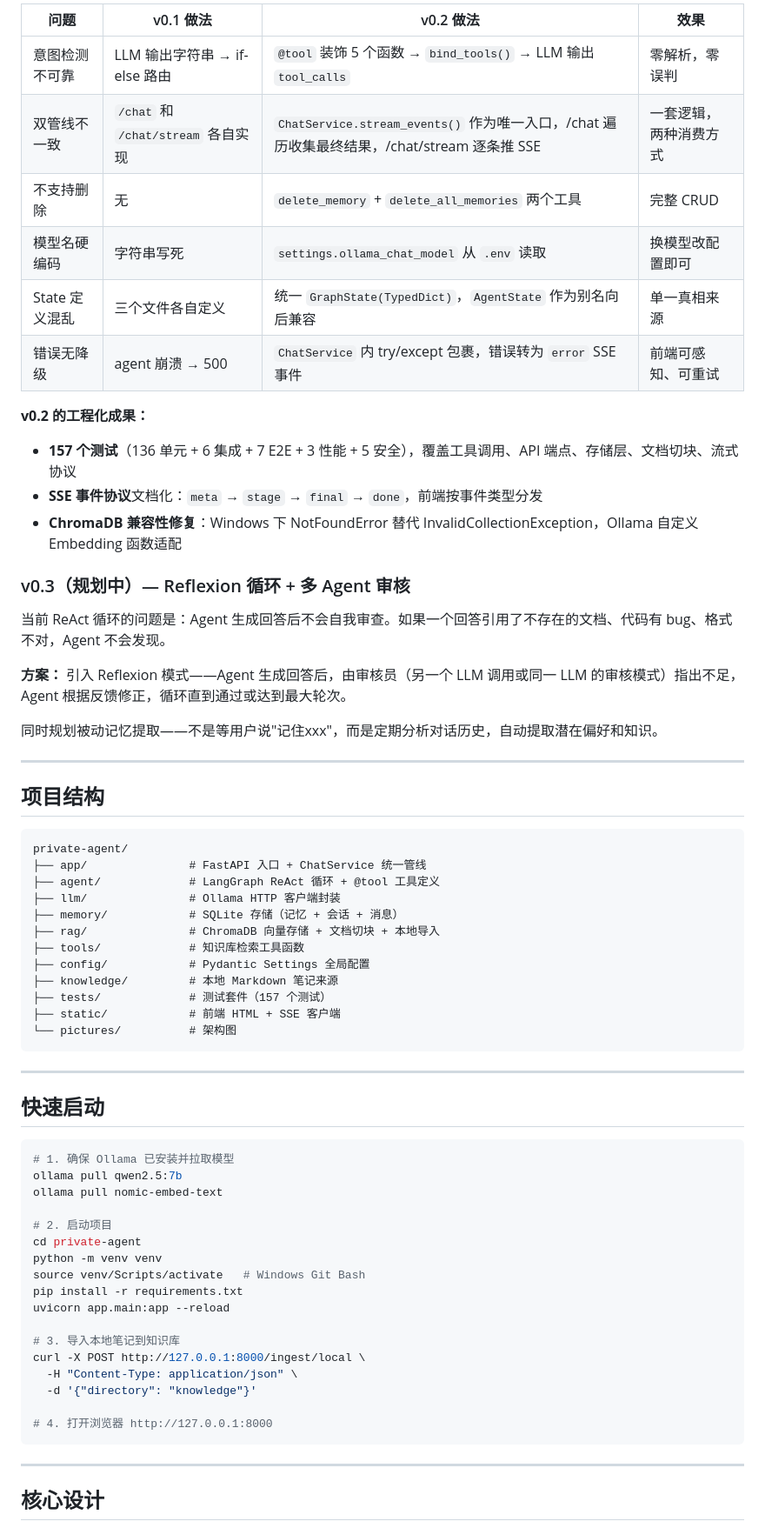
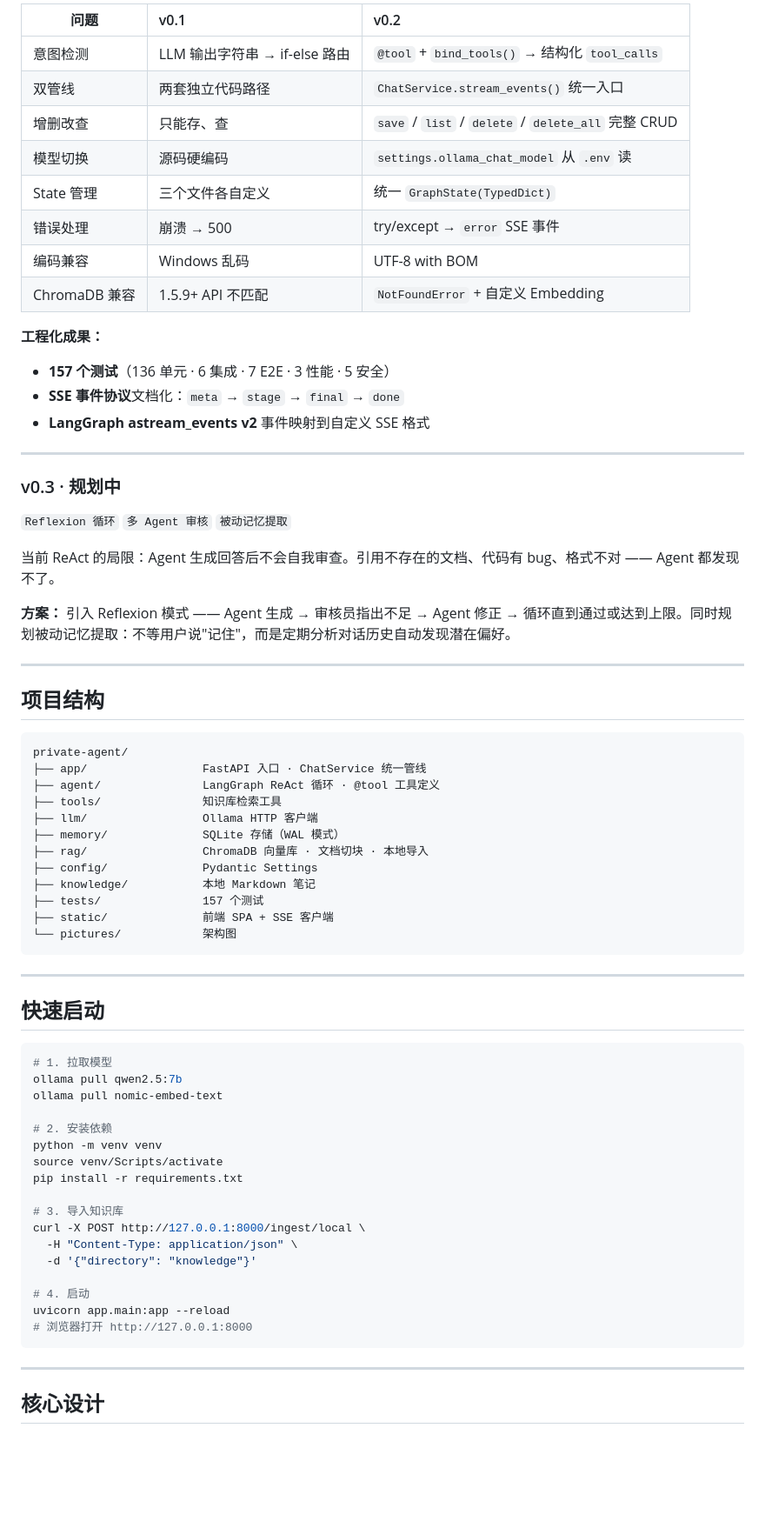
Before and after one commit to zzj024/private-agent, a Markdown page: README.md, the part around one of its changes. Shown at 87% size. Rendered like a GitHub page; blank space fills up the shorter version.

Commit message:
docs: README 美化 — 居中标题、badge、ASCII 架构图、表格化对比
Co-Authored-By: Claude <noreply@anthropic.com>

````diff
--- a/README.md
+++ b/README.md
@@ -70,26 +156,29 @@ create_react_agent              ← LangGraph ReAct 循环
 
-| 问题 | v0.1 做法 | v0.2 做法 | 效果 |
-|------|----------|----------|------|
-| 意图检测不可靠 | LLM 输出字符串 → if-else 路由 | `@tool` 装饰 5 个函数 → `bind_tools()` → LLM 输出 `tool_calls` | 零解析，零误判 |
-| 双管线不一致 | `/chat` 和 `/chat/stream` 各自实现 | `ChatService.stream_events()` 作为唯一入口，/chat 遍历收集最终结果，/chat/stream 逐条推 SSE | 一套逻辑，两种消费方式 |
-| 不支持删除 | 无 | `delete_memory` + `delete_all_memories` 两个工具 | 完整 CRUD |
-| 模型名硬编码 | 字符串写死 | `settings.ollama_chat_model` 从 `.env` 读取 | 换模型改配置即可 |
-| State 定义混乱 | 三个文件各自定义 | 统一 `GraphState(TypedDict)`，`AgentState` 作为别名向后兼容 | 单一真相来源 |
-| 错误无降级 | agent 崩溃 → 500 | `ChatService` 内 try/except 包裹，错误转为 `error` SSE 事件 | 前端可感知、可重试 |
+| 问题 | v0.1 | v0.2 |
+|------|:-----|:-----|
+| 意图检测 | LLM 输出字符串 → if-else 路由 | `@tool` + `bind_tools()` → 结构化 `tool_calls` |
+| 双管线 | 两套独立代码路径 | `ChatService.stream_events()` 统一入口 |
+| 增删改查 | 只能存、查 | `save` / `list` / `delete` / `delete_all` 完整 CRUD |
+| 模型切换 | 源码硬编码 | `settings.ollama_chat_model` 从 `.env` 读 |
+| State 管理 | 三个文件各自定义 | 统一 `GraphState(TypedDict)` |
+| 错误处理 | 崩溃 → 500 | try/except → `error` SSE 事件 |
+| 编码兼容 | Windows 乱码 | UTF-8 with BOM |
+| ChromaDB 兼容 | 1.5.9+ API 不匹配 | `NotFoundError` + 自定义 Embedding |
 
-**v0.2 的工程化成果：**
+**工程化成果：**
+- **157 个测试**（136 单元 · 6 集成 · 7 E2E · 3 性能 · 5 安全）
+- **SSE 事件协议**文档化：`meta` → `stage` → `final` → `done`
+- **LangGraph astream_events v2** 事件映射到自定义 SSE 格式
 
-- **157 个测试**（136 单元 + 6 集成 + 7 E2E + 3 性能 + 5 安全），覆盖工具调用、API 端点、存储层、文档切块、流式协议
-- **SSE 事件协议**文档化：`meta` → `stage` → `final` → `done`，前端按事件类型分发
-- **ChromaDB 兼容性修复**：Windows 下 NotFoundError 替代 InvalidCollectionException，Ollama 自定义 Embedding 函数适配
+---
 
-### v0.3（规划中）— Reflexion 循环 + 多 Agent 审核
+### v0.3 · 规划中
 
-当前 ReAct 循环的问题是：Agent 生成回答后不会自我审查。如果一个回答引用了不存在的文档、代码有 bug、格式不对，Agent 不会发现。
+`Reflexion 循环` `多 Agent 审核` `被动记忆提取`
 
-**方案：** 引入 Reflexion 模式——Agent 生成回答后，由审核员（另一个 LLM 调用或同一 LLM 的审核模式）指出不足，Agent 根据反馈修正，循环直到通过或达到最大轮次。
+当前 ReAct 的局限：Agent 生成回答后不会自我审查。引用不存在的文档、代码有 bug、格式不对 —— Agent 都发现不了。
 
-同时规划被动记忆提取——不是等用户说"记住xxx"，而是定期分析对话历史，自动提取潜在偏好和知识。
+**方案：** 引入 Reflexion 模式 —— Agent 生成 → 审核员指出不足 → Agent 修正 → 循环直到通过或达到上限。同时规划被动记忆提取：不等用户说"记住"，而是定期分析对话历史自动发现潜在偏好。
 
 ---
 
@@ -97,17 +186,17 @@ create_react_agent              ← LangGraph ReAct 循环
 
 ```
 private-agent/
-├── app/               # FastAPI 入口 + ChatService 统一管线
-├── agent/             # LangGraph ReAct 循环 + @tool 工具定义
-├── llm/               # Ollama HTTP 客户端封装
-├── memory/            # SQLite 存储（记忆 + 会话 + 消息）
-├── rag/               # ChromaDB 向量存储 + 文档切块 + 本地导入
-├── tools/             # 知识库检索工具函数
-├── config/            # Pydantic Settings 全局配置
-├── knowledge/         # 本地 Markdown 笔记来源
-├── tests/             # 测试套件（157 个测试）
-├── static/            # 前端 HTML + SSE 客户端
-└── pictures/          # 架构图
+├── app/                 FastAPI 入口 · ChatService 统一管线
+├── agent/               LangGraph ReAct 循环 · @tool 工具定义
+├── tools/               知识库检索工具
+├── llm/                 Ollama HTTP 客户端
+├── memory/              SQLite 存储（WAL 模式）
+├── rag/                 ChromaDB 向量库 · 文档切块 · 本地导入
+├── config/              Pydantic Settings
+├── knowledge/           本地 Markdown 笔记
+├── tests/               157 个测试
+├── static/              前端 SPA + SSE 客户端
+└── pictures/            架构图
 ```
 
 ---
@@ -115,23 +204,23 @@ private-agent/
 ## 快速启动
 
 ```bash
-# 1. 确保 Ollama 已安装并拉取模型
+# 1. 拉取模型
 ollama pull qwen2.5:7b
 ollama pull nomic-embed-text
 
-# 2. 启动项目
-cd private-agent
+# 2. 安装依赖
 python -m venv venv
-source venv/Scripts/activate   # Windows Git Bash
+source venv/Scripts/activate
 pip install -r requirements.txt
-uvicorn app.main:app --reload
 
-# 3. 导入本地笔记到知识库
+# 3. 导入知识库
 curl -X POST http://127.0.0.1:8000/ingest/local \
   -H "Content-Type: application/json" \
   -d '{"directory": "knowledge"}'
 
-# 4. 打开浏览器 http://127.0.0.1:8000
+# 4. 启动
+uvicorn app.main:app --reload
+# 浏览器打开 http://127.0.0.1:8000
 ```
 
 ---
````
Also changed, not shown: other parts of README.md (+202 -134 lines).
